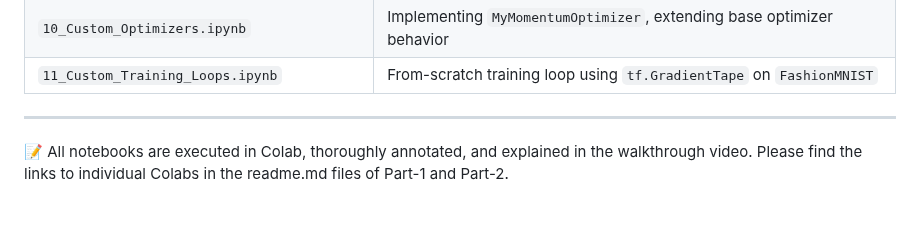
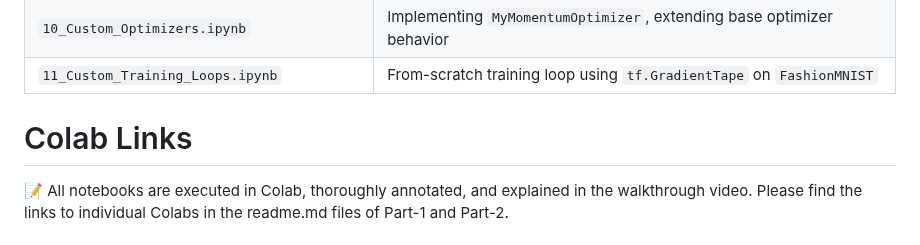
Before and after one commit to BharathiVetukuri/CMPE-258_DeepLearning, a Markdown page: 6_NeuralNetworks_Keras_Advanced/readme.md, the part around one of its changes. Rendered like a GitHub page; blank space fills up the shorter version.

```diff
--- a/6_NeuralNetworks_Keras_Advanced/readme.md
+++ b/6_NeuralNetworks_Keras_Advanced/readme.md
@@ -51,7 +48,7 @@ These notebooks demonstrate advanced Keras and TensorFlow customization techniqu
 | `10_Custom_Optimizers.ipynb`            | Implementing `MyMomentumOptimizer`, extending base optimizer behavior                      |
 | `11_Custom_Training_Loops.ipynb`        | From-scratch training loop using `tf.GradientTape` on `FashionMNIST`                      |
 
----
+# Colab Links
 
 📝 All notebooks are executed in Colab, thoroughly annotated, and explained in the walkthrough video. Please find the links to individual Colabs in the readme.md files of Part-1 and Part-2.
 
```
Also changed, not shown: other parts of 6_NeuralNetworks_Keras_Advanced/readme.md (+0 -3 lines).
